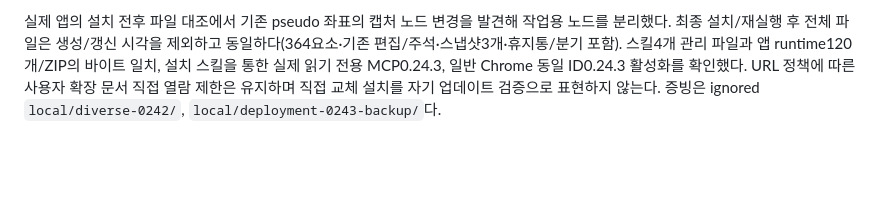
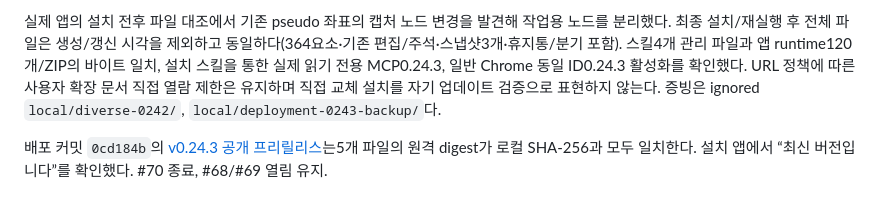
Before and after one commit to kimyongin/console-canvas, a Markdown page: docs/verification.md, the part around the change. Drawn GitHub-style; blank space fills up the shorter version.

```diff
--- a/docs/verification.md
+++ b/docs/verification.md
@@ -261,3 +261,5 @@ FR 27개·AC 43개의 고유/연속 ID, 문서 상대 링크와 API/MCP 경로
 최종 공통 Python43·Node46·Chromium485, 정확한 배포 앱 런타임 격리 SDK22+17개, 실제 Chrome 제품62개와 정상 종료/재실행·자료 보존을 통과했다. 기존 각10개 저장 원본의 두 경로 회귀는95% 이상을 유지했다. 최종 메타데이터 분리 후 MUI/NHL/Khan 동일 원본도 재통과했다. 스킬 검증과 공식 Electron SHA·서명·DMG 체크섬을 확인했다.
 
 실제 앱의 설치 전후 파일 대조에서 기존 pseudo 좌표의 캡처 노드 변경을 발견해 작업용 노드를 분리했다. 최종 설치/재실행 후 전체 파일은 생성/갱신 시각을 제외하고 동일하다(364요소·기존 편집/주석·스냅샷3개·휴지통/분기 포함). 스킬4개 관리 파일과 앱 runtime120개/ZIP의 바이트 일치, 설치 스킬을 통한 실제 읽기 전용 MCP0.24.3, 일반 Chrome 동일 ID0.24.3 활성화를 확인했다. URL 정책에 따른 사용자 확장 문서 직접 열람 제한은 유지하며 직접 교체 설치를 자기 업데이트 검증으로 표현하지 않는다. 증빙은 ignored `local/diverse-0242/`, `local/deployment-0243-backup/`다.
+
+배포 커밋 `0cd184b`의 [v0.24.3 공개 프리릴리스](https://github.com/kimyongin/console-canvas/releases/tag/v0.24.3)는5개 파일의 원격 digest가 로컬 SHA-256과 모두 일치한다. 설치 앱에서 “최신 버전입니다”를 확인했다. #70 종료, #68/#69 열림 유지.
```
Also changed, not shown: docs/diverse-pages-0.24.3.md (+2 -0 lines).
